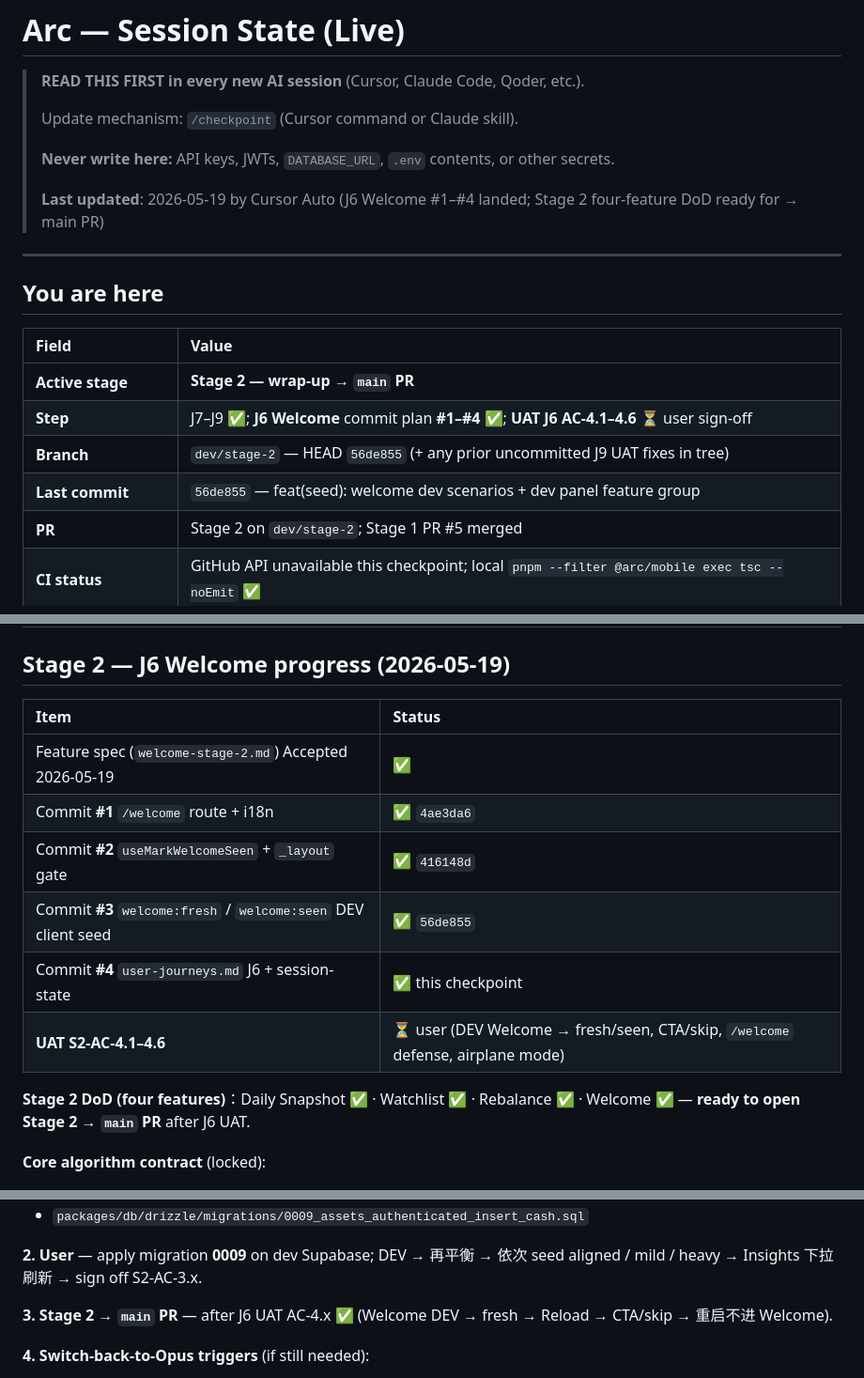
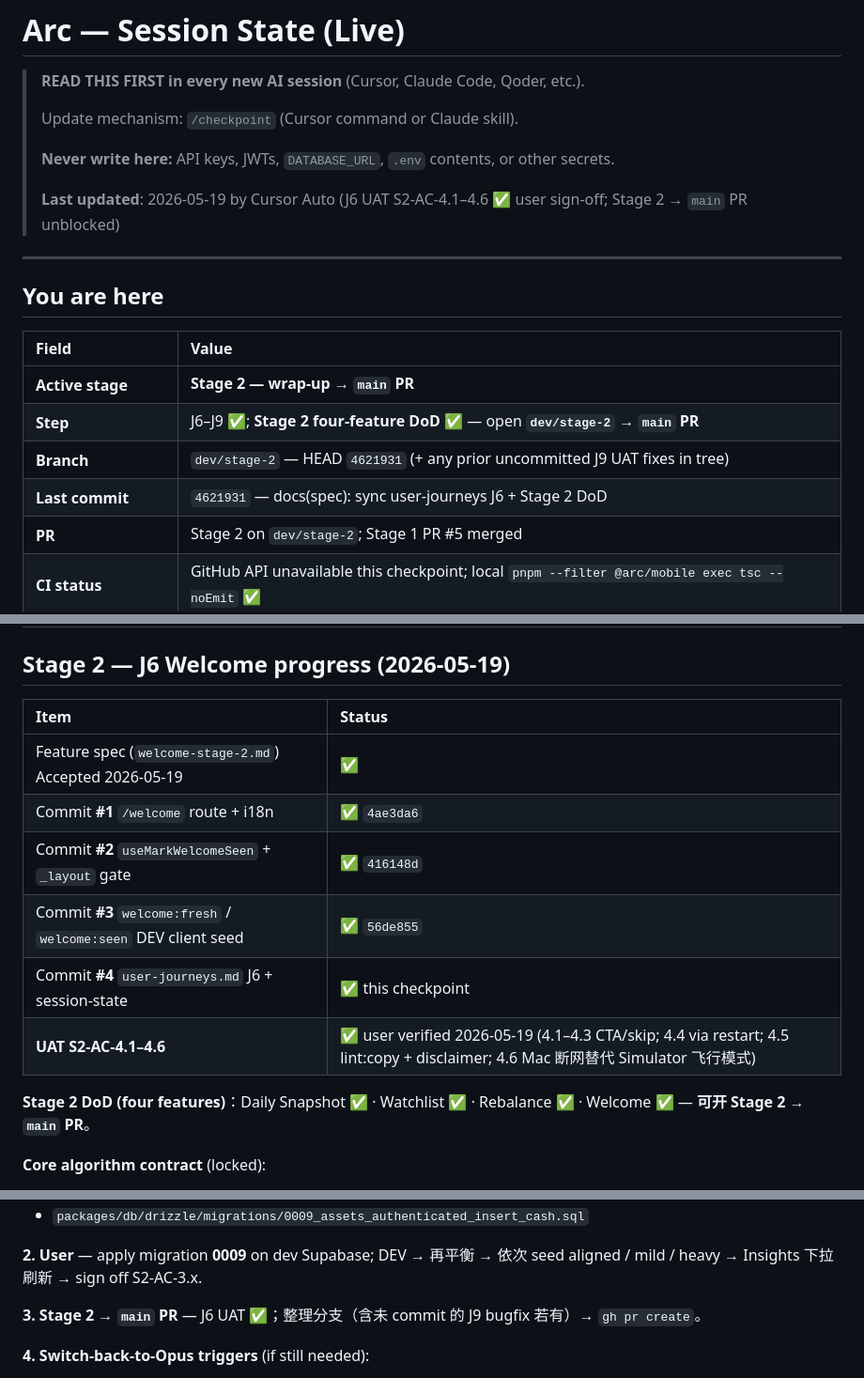
Before and after one commit to BoyangJiao/arc, a Markdown page: .specify/session-state.md, 3 parts joined by grey strips. Shown at 94% size. Rendered like a GitHub page.

Commit message:
chore(state): J6 UAT signed off — Stage 2 four-feature DoD ✅
welcome-stage-2.md: AC-4.1–4.6 manually verified 2026-05-19
  (4.1–4.3 CTA/skip flows; 4.4 cold-restart defense;
   4.5 lint:copy + disclaimer; 4.6 Mac offline as Simulator
   has no airplane-mode toggle).

session-state.md: J6 marked ✅; Stage 2 DoD all-green
  (Daily Snapshot + Watchlist + Rebalance + Welcome).
PR to `main` blocked only by Token Polish Sprint completion.

Co-Authored-By: Claude Opus 4.7 <noreply@anthropic.com>

```diff
--- a/.specify/session-state.md
+++ b/.specify/session-state.md
@@ -6,7 +6,7 @@
 >
 > **Never write here:** API keys, JWTs, `DATABASE_URL`, `.env` contents, or other secrets.
 >
-> **Last updated**: 2026-05-19 by Cursor Auto (J6 Welcome #1–#4 landed; Stage 2 four-feature DoD ready for → main PR)
+> **Last updated**: 2026-05-19 by Cursor Auto (J6 UAT S2-AC-4.1–4.6 ✅ user sign-off; Stage 2 → `main` PR unblocked)
 
 ---
 
@@ -15,9 +15,9 @@
 | Field                 | Value                                                                                          |
 | :-------------------- | :--------------------------------------------------------------------------------------------- |
 | **Active stage**      | **Stage 2 — wrap-up → `main` PR**                                                              |
-| **Step**              | J7–J9 ✅; **J6 Welcome** commit plan **#1–#4** ✅; **UAT J6 AC-4.1–4.6** ⏳ user sign-off      |
-| **Branch**            | `dev/stage-2` — HEAD `56de855` (+ any prior uncommitted J9 UAT fixes in tree)                  |
-| **Last commit**       | `56de855` — feat(seed): welcome dev scenarios + dev panel feature group                        |
+| **Step**              | J6–J9 ✅; **Stage 2 four-feature DoD** ✅ — open **`dev/stage-2` → `main` PR**                 |
+| **Branch**            | `dev/stage-2` — HEAD `4621931` (+ any prior uncommitted J9 UAT fixes in tree)                  |
+| **Last commit**       | `4621931` — docs(spec): sync user-journeys J6 + Stage 2 DoD                                    |
 | **PR**                | Stage 2 on `dev/stage-2`; Stage 1 PR #5 merged                                                 |
 | **CI status**         | GitHub API unavailable this checkpoint; local `pnpm --filter @arc/mobile exec tsc --noEmit` ✅ |
 | **Mobile dev server** | User Metro; UI changes → **⌘D → Reload**                                                       |
@@ -78,16 +78,16 @@ _(Prior “uncommitted work” table superseded by the above.)_
 
 ## Stage 2 — J6 Welcome progress (2026-05-19)
 
-| Item                                                           | Status                                                                          |
-| :------------------------------------------------------------- | :------------------------------------------------------------------------------ |
-| Feature spec (`welcome-stage-2.md`) Accepted 2026-05-19        | ✅                                                                              |
-| Commit **#1** `/welcome` route + i18n                          | ✅ `4ae3da6`                                                                    |
-| Commit **#2** `useMarkWelcomeSeen` + `_layout` gate            | ✅ `416148d`                                                                    |
-| Commit **#3** `welcome:fresh` / `welcome:seen` DEV client seed | ✅ `56de855`                                                                    |
-| Commit **#4** `user-journeys.md` J6 + session-state            | ✅ this checkpoint                                                              |
-| **UAT S2-AC-4.1–4.6**                                          | ⏳ user (DEV Welcome → fresh/seen, CTA/skip, `/welcome` defense, airplane mode) |
+| Item                                                           | Status                                                                                                                           |
+| :------------------------------------------------------------- | :------------------------------------------------------------------------------------------------------------------------------- |
+| Feature spec (`welcome-stage-2.md`) Accepted 2026-05-19        | ✅                                                                                                                               |
+| Commit **#1** `/welcome` route + i18n                          | ✅ `4ae3da6`                                                                                                                     |
+| Commit **#2** `useMarkWelcomeSeen` + `_layout` gate            | ✅ `416148d`                                                                                                                     |
+| Commit **#3** `welcome:fresh` / `welcome:seen` DEV client seed | ✅ `56de855`                                                                                                                     |
+| Commit **#4** `user-journeys.md` J6 + session-state            | ✅ this checkpoint                                                                                                               |
+| **UAT S2-AC-4.1–4.6**                                          | ✅ user verified 2026-05-19 (4.1–4.3 CTA/skip; 4.4 via restart; 4.5 lint:copy + disclaimer; 4.6 Mac 断网替代 Simulator 飞行模式) |
 
-**Stage 2 DoD (four features)**：Daily Snapshot ✅ · Watchlist ✅ · Rebalance ✅ · Welcome ✅ — **ready to open Stage 2 → `main` PR** after J6 UAT.
+**Stage 2 DoD (four features)**：Daily Snapshot ✅ · Watchlist ✅ · Rebalance ✅ · Welcome ✅ — **可开 Stage 2 → `main` PR**。
 
 **Core algorithm contract** (locked):
 
@@ -124,7 +124,7 @@ _(Prior “uncommitted work” table superseded by the above.)_
 
 **2. User** — apply migration **0009** on dev Supabase; DEV → 再平衡 → 依次 seed aligned / mild / heavy → Insights 下拉刷新 → sign off S2-AC-3.x.
 
-**3. Stage 2 → `main` PR** — after J6 UAT AC-4.x ✅ (Welcome DEV → fresh → Reload → CTA/skip → 重启不进 Welcome).
+**3. Stage 2 → `main` PR** — J6 UAT ✅；整理分支（含未 commit 的 J9 bugfix 若有）→ `gh pr create`。
 
 **4. Switch-back-to-Opus triggers** (if still needed):
 
```
Also changed, not shown: .specify/feature-specs/welcome-stage-2.md (+1 -1 lines).
